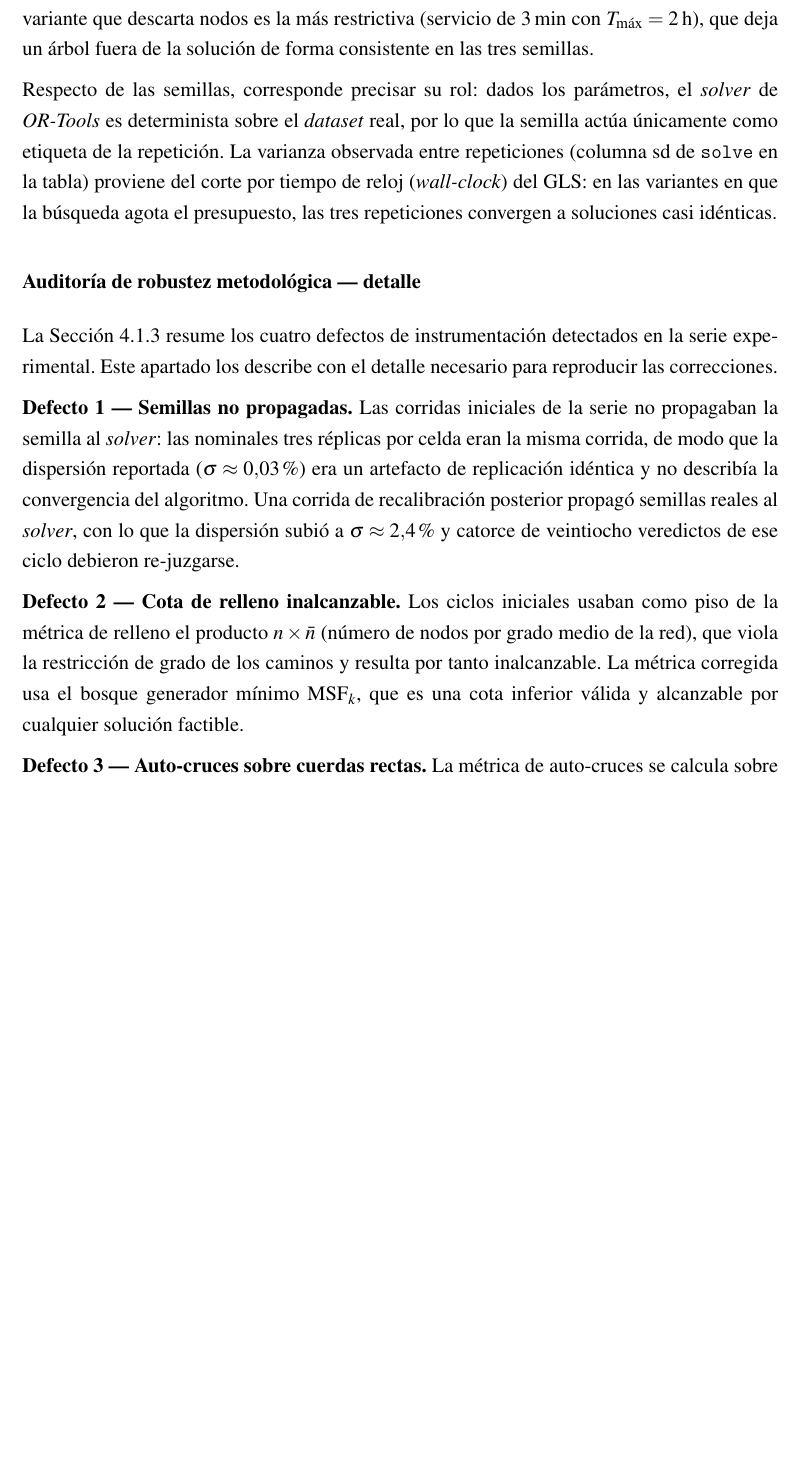
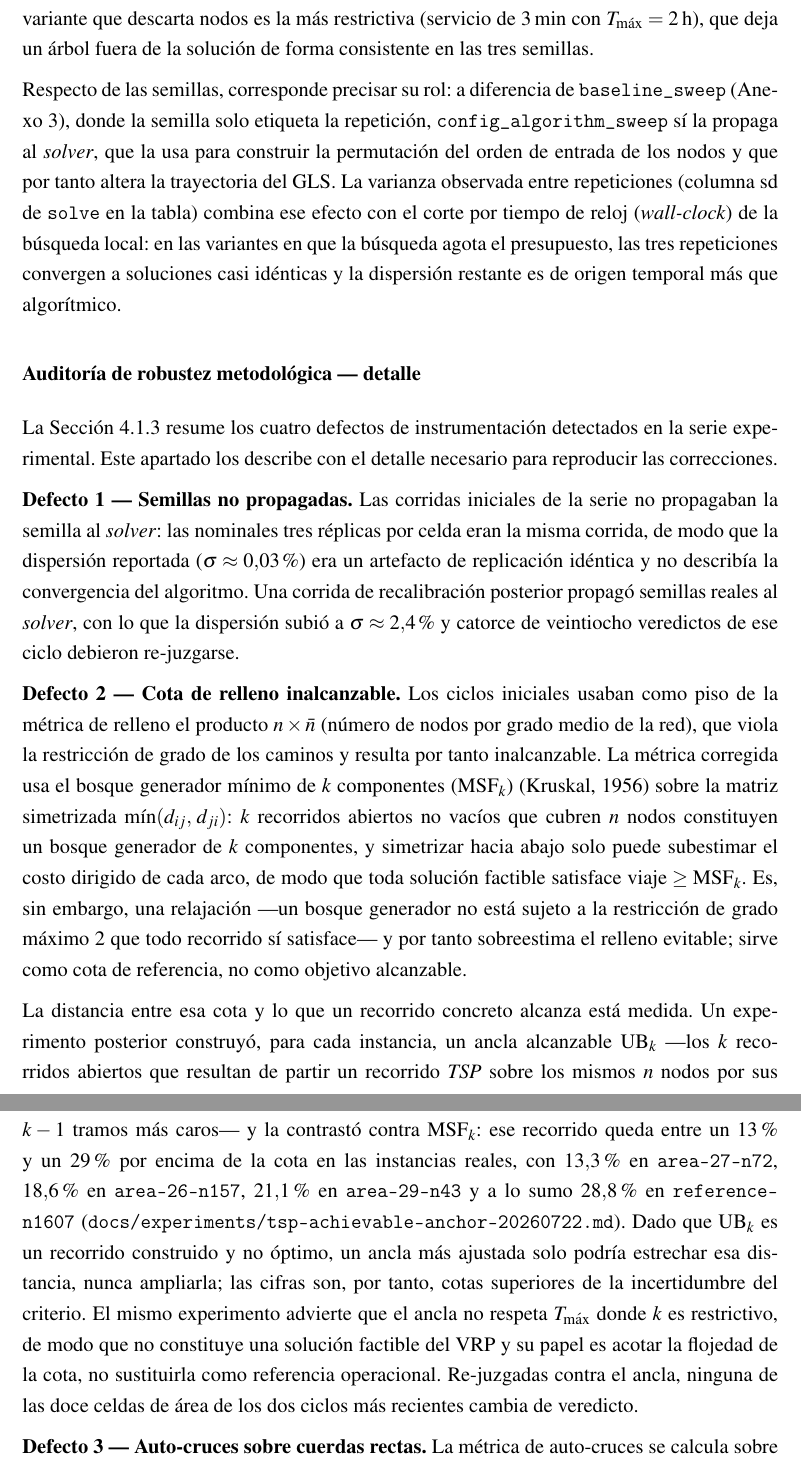
Before and after one commit to AlbertoZuiga/arbocensus, a LaTeX thesis (docs/thesis/main.tex, which reads docs/thesis/secciones/05-anexos.tex): part of page 101 of 103 before the commit and two parts of pages 101 and 102 of 103 after it, the two joined at a grey line, cut so that both start at the same text, the shorter picture padded with empty space. Compiled offline with pdfLaTeX.

Commit message:
docs(thesis): atribuye el rol de la semilla a su comando y traza RF-05/RF-27
- C5-A02: la contradicción sobre el rol de la semilla no era un error
  de una versión anterior; baseline_sweep y config_algorithm_sweep
  tienen comportamiento distinto y cada afirmación del Anexo 4 se
  atribuye ahora a su comando en lugar de unificarlas.
- Traslada a este anexo el desarrollo completo de MSF_k/UB_k que
  §4.4 resume en dos oraciones (ver commit de 04-resultados.tex).
- RF-05 y RF-27 pasan de "Anexo 1" a \S\ref{sec:api}, su sección de
  diseño real.
- tab:trazabilidad gana su primer anuncio con \ref.

```diff
--- a/docs/thesis/secciones/05-anexos.tex
+++ b/docs/thesis/secciones/05-anexos.tex
@@ -362,12 +362,15 @@ a 391\,s. La única variante que descarta nodos es la más restrictiva (servicio
 con $T_{\max}=2$\,h), que deja un árbol fuera de la solución de forma consistente en las
 tres semillas.
 
-Respecto de las semillas, corresponde precisar su rol: dados los parámetros, el
-\textit{solver} de \textit{OR-Tools} es determinista sobre el \textit{dataset} real, por
-lo que la semilla actúa únicamente como etiqueta de la repetición. La varianza observada
-entre repeticiones (columna sd de \texttt{solve} en la tabla) proviene del corte por tiempo
-de reloj (\textit{wall-clock}) del GLS: en las variantes en que la búsqueda agota el
-presupuesto, las tres repeticiones convergen a soluciones casi idénticas.
+Respecto de las semillas, corresponde precisar su rol: a diferencia de
+\texttt{baseline\_sweep} (Anexo 3), donde la semilla
+solo etiqueta la repetición, \texttt{config\_algorithm\_sweep} sí la propaga al
+\textit{solver}, que la usa para construir la permutación del orden de entrada de los
+nodos y que por tanto altera la trayectoria del GLS. La varianza observada entre
+repeticiones (columna sd de \texttt{solve} en la tabla) combina ese efecto con el corte
+por tiempo de reloj (\textit{wall-clock}) de la búsqueda local: en las variantes en que
+la búsqueda agota el presupuesto, las tres repeticiones convergen a soluciones casi
+idénticas y la dispersión restante es de origen temporal más que algorítmico.
 
 \phantomsection
 \subsubsection*{Auditoría de robustez metodológica --- detalle}
@@ -389,8 +392,31 @@ semillas reales al \textit{solver}, con lo que la dispersión subió a $\sigma \
 Los ciclos iniciales usaban como piso de la métrica de relleno el producto
 $n \times \bar{n}$ (número de nodos por grado medio de la red), que viola la restricción
 de grado de los caminos y resulta por tanto inalcanzable. La métrica corregida usa el
-bosque generador mínimo $\text{MSF}_k$, que es una cota inferior válida y alcanzable por
-cualquier solución factible.
+bosque generador mínimo de $k$ componentes ($\text{MSF}_k$) \citep{kruskal1956shortest}
+sobre la matriz simetrizada $\min(d_{ij},\,d_{ji})$: $k$ recorridos abiertos no vacíos
+que cubren $n$ nodos constituyen un bosque generador de $k$ componentes, y simetrizar
+hacia abajo solo puede subestimar el costo dirigido de cada arco, de modo que toda
+solución factible satisface $\text{viaje} \geq \text{MSF}_k$. Es, sin embargo, una
+relajación ---un bosque generador no está sujeto a la restricción de grado máximo $2$
+que todo recorrido sí satisface--- y por tanto sobreestima el relleno evitable; sirve
+como cota de referencia, no como objetivo alcanzable.
+
+La distancia entre esa cota y lo que un recorrido concreto alcanza está medida. Un
+experimento posterior construyó, para cada instancia, un ancla alcanzable
+$\text{UB}_k$ ---los $k$ recorridos abiertos que resultan de partir un recorrido
+\textit{TSP} sobre los mismos $n$ nodos por sus $k-1$ tramos más caros--- y la
+contrastó contra $\text{MSF}_k$: ese recorrido queda entre un $13$\,\% y un $29$\,\%
+por encima de la cota en las instancias reales, con $13{,}3$\,\% en
+\texttt{area-27-n72}, $18{,}6$\,\% en \texttt{area-26-n157}, $21{,}1$\,\% en
+\texttt{area-29-n43} y a lo sumo $28{,}8$\,\% en \texttt{reference-n1607}
+(\texttt{docs/experiments/tsp-achievable-anchor-20260722.md}). Dado que $\text{UB}_k$
+es un recorrido construido y no óptimo, un ancla más ajustada solo podría estrechar
+esa distancia, nunca ampliarla; las cifras son, por tanto, cotas superiores de la
+incertidumbre del criterio. El mismo experimento advierte que el ancla no respeta
+$T_{\max}$ donde $k$ es restrictivo, de modo que no constituye una solución factible
+del VRP y su papel es acotar la flojedad de la cota, no sustituirla como referencia
+operacional. Re-juzgadas contra el ancla, ninguna de las doce celdas de área de los
+dos ciclos más recientes cambia de veredicto.
 
 \textbf{Defecto 3 --- Auto-cruces sobre cuerdas rectas.}
 La métrica de auto-cruces se calcula sobre cuerdas rectas entre paradas consecutivas, una
```
Also changed, not shown: docs/thesis/secciones/05-anexos.tex (13 more changed lines).
